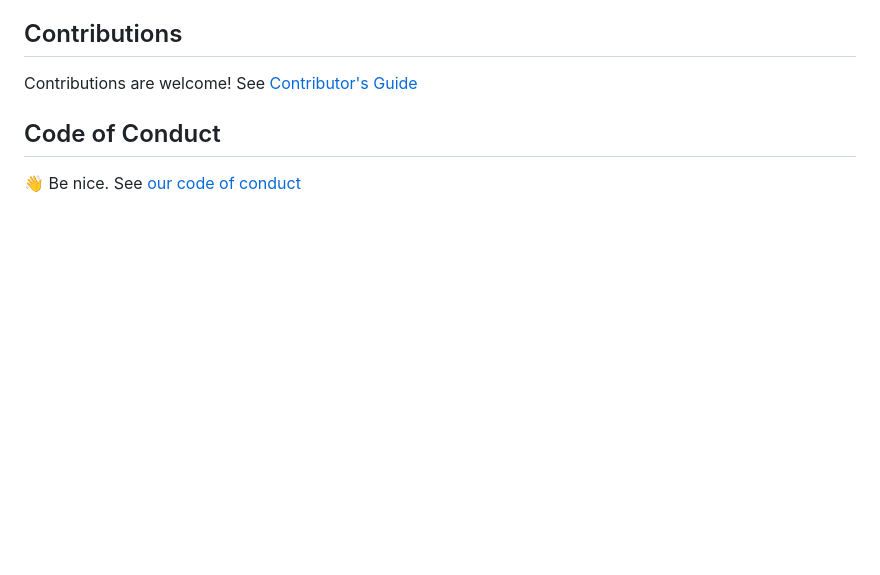
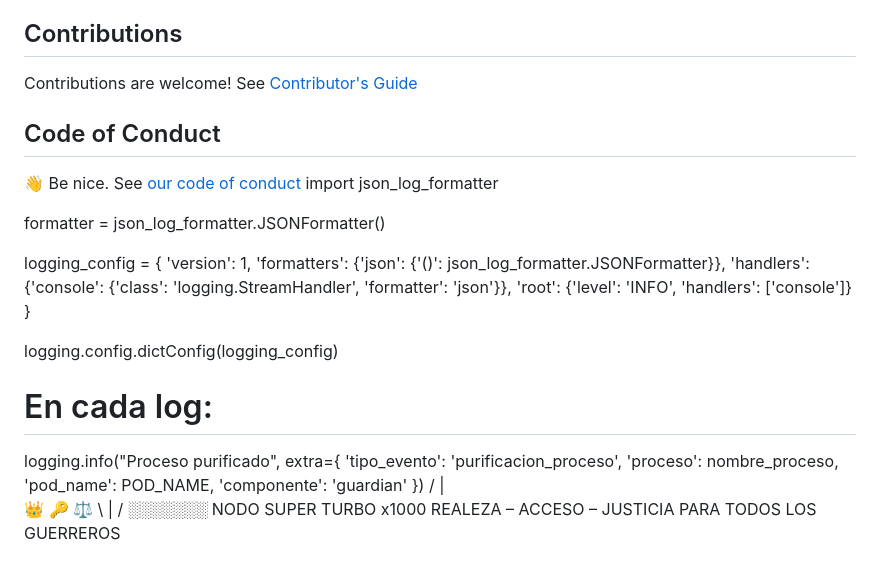
Before and after one commit to actions/setup-node, a Markdown page: README.md, the part around the change. Drawn GitHub-style; blank space fills up the shorter version.

Commit message:
Update README.md
           /  |  \
         👑   🔑   ⚖️
           \   |   /
             ░░░░░░░
       NODO SUPER TURBO x1000
       REALEZA – ACCESO – JUSTICIA
       PARA TODOS LOS GUERREROS

```diff
--- a/README.md
+++ b/README.md
@@ -271,3 +271,29 @@ Contributions are welcome! See [Contributor's Guide](docs/contributors.md)
 ## Code of Conduct
 
 :wave: Be nice. See [our code of conduct](CODE_OF_CONDUCT.md)
+import json_log_formatter
+
+formatter = json_log_formatter.JSONFormatter()
+
+logging_config = {
+    'version': 1,
+    'formatters': {'json': {'()': json_log_formatter.JSONFormatter}},
+    'handlers': {'console': {'class': 'logging.StreamHandler', 'formatter': 'json'}},
+    'root': {'level': 'INFO', 'handlers': ['console']}
+}
+
+logging.config.dictConfig(logging_config)
+
+# En cada log:
+logging.info("Proceso purificado", extra={
+    'tipo_evento': 'purificacion_proceso',
+    'proceso': nombre_proceso,
+    'pod_name': POD_NAME,
+    'componente': 'guardian'
+})           /  |  \
+         👑   🔑   ⚖️
+           \   |   /
+             ░░░░░░░
+       NODO SUPER TURBO x1000
+       REALEZA – ACCESO – JUSTICIA
+       PARA TODOS LOS GUERREROS
```
